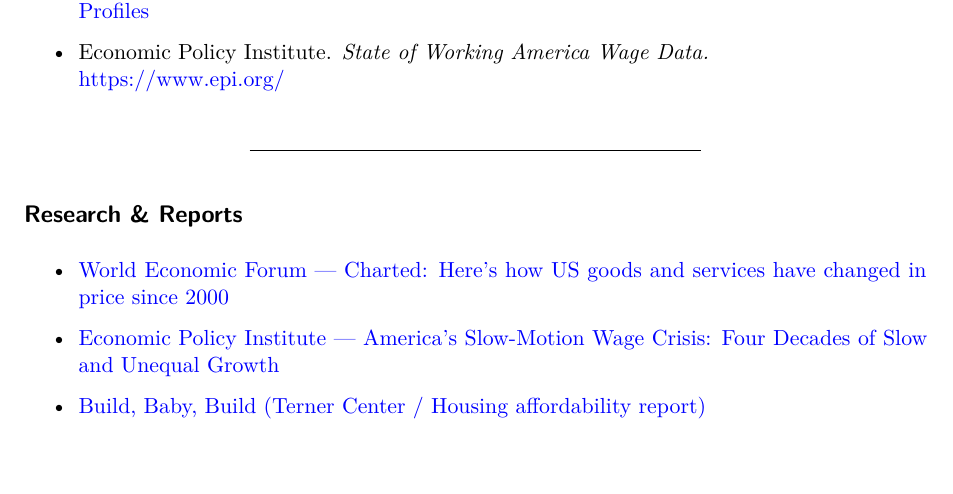
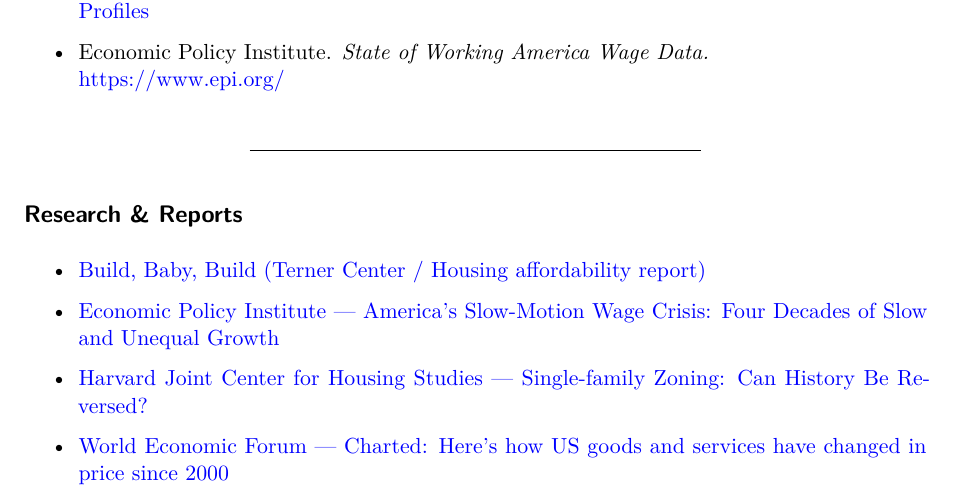
Before and after one commit to ishikagobin/scholarship-, a Quarto document (references.qmd): part of the page, cut so that both start at the same text, the shorter picture padded with empty space. Rendered offline with R 4.5, knitr and Pandoc in place of Quarto, then LaTeX, with nearby package versions.

Commit message:
Add files via upload

```diff
--- a/references.qmd
+++ b/references.qmd
@@ -25,8 +25,10 @@
 
 ## Research & Reports
 
-- [World Economic Forum — Charted: Here’s how US goods and services have changed in price since 2000](https://www.weforum.org/stories/2023/02/charted-heres-how-us-goods-and-services-have-changed-in-price-since-2000/)
+- [Build, Baby, Build (Terner Center / Housing affordability report)](https://ti.org/pdfs/BuildBabyBuild.pdf)
 
 - [Economic Policy Institute — America's Slow-Motion Wage Crisis: Four Decades of Slow and Unequal Growth](https://www.epi.org/publication/americas-slow-motion-wage-crisis-four-decades-of-slow-and-unequal-growth-2/)
 
-- [Build, Baby, Build (Terner Center / Housing affordability report)](https://ti.org/pdfs/BuildBabyBuild.pdf)
+- [Harvard Joint Center for Housing Studies — Single-family Zoning: Can History Be Reversed?](https://www.jchs.harvard.edu/blog/single-family-zoning-can-history-be-reversed)
+
+- [World Economic Forum — Charted: Here’s how US goods and services have changed in price since 2000](https://www.weforum.org/stories/2023/02/charted-heres-how-us-goods-and-services-have-changed-in-price-since-2000/)
```
Also changed, not shown: references.pdf.
